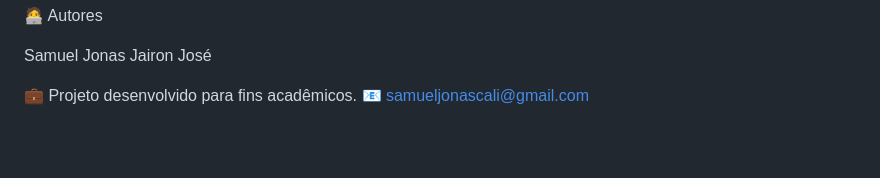
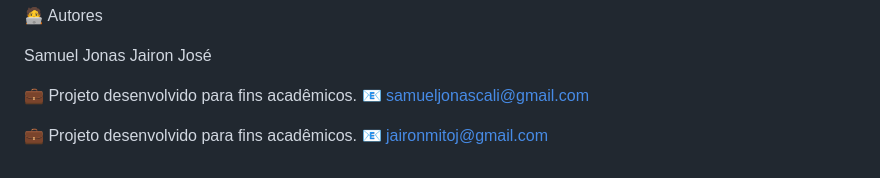
Before and after one commit to Samueljonas/InWallet, a Markdown page: README.md, the part around the change. GitHub-like rendering; blank space fills up the shorter version.

```diff
--- a/README.md
+++ b/README.md
@@ -103,3 +103,7 @@ Jairon José
 
 💼 Projeto desenvolvido para fins acadêmicos.
 📧 samueljonascali@gmail.com
+
+
+💼 Projeto desenvolvido para fins acadêmicos.
+📧 jaironmitoj@gmail.com
```
